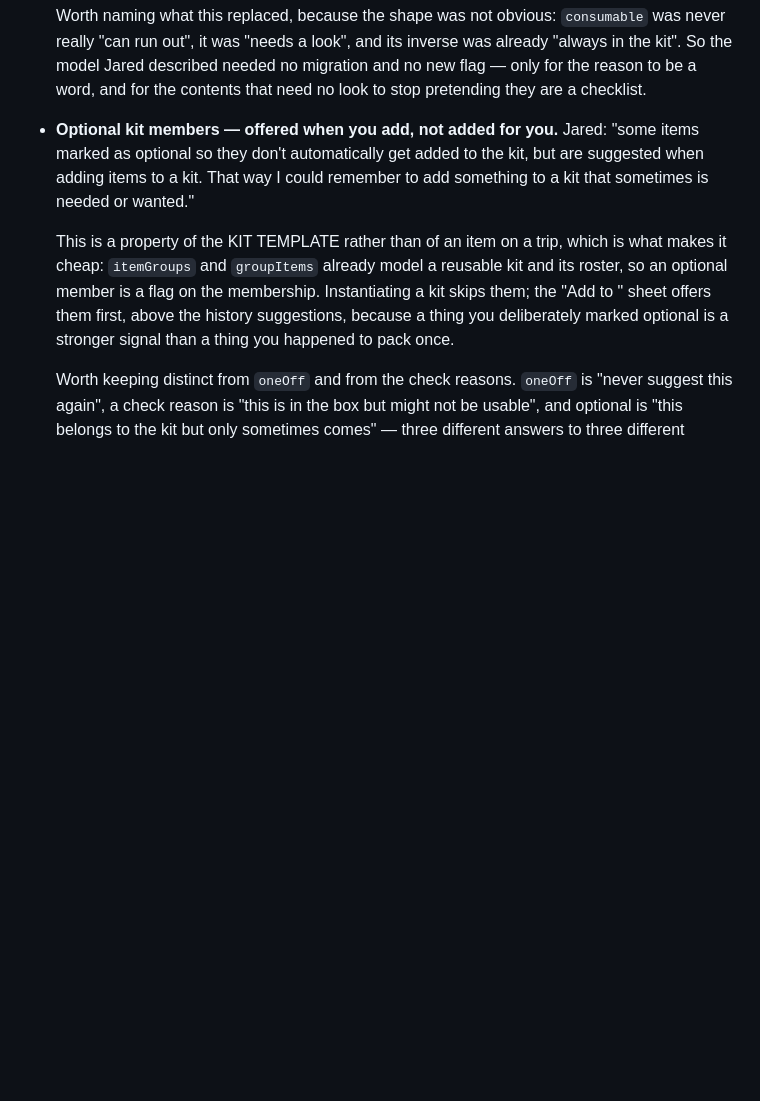
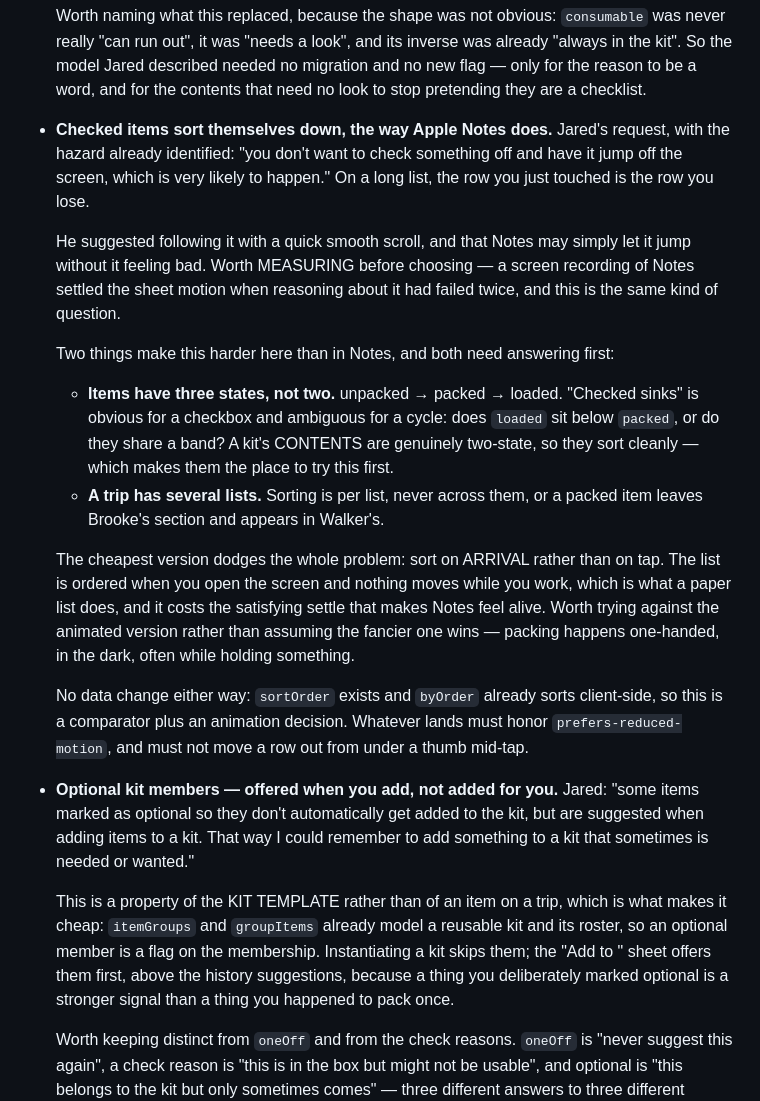
Before and after one commit to gibson-ops/camplist, a Markdown page: ROADMAP.md, the part around the change. Rendered like a GitHub page; blank space fills up the shorter version.

Commit message:
Roadmap: checked items sorting themselves down
Jared's request, recorded with the hazard he already spotted — on a long list the
row you just touched is the row you lose.

Written up with the two things that make it harder here than in Notes: items have
three states rather than two, so "checked sinks" is ambiguous for anything but a
kit's contents, and a trip has several lists, so sorting must stay inside one.

Also records the cheap version that dodges the problem entirely — sort on arrival
rather than on tap, so nothing moves while you work — because it is worth trying
against the animated one rather than assuming the fancier wins. Packing happens
one-handed, in the dark, holding something.

```diff
--- a/ROADMAP.md
+++ b/ROADMAP.md
@@ -124,6 +124,34 @@ would be a later pass that restricts — no rework created by skipping them now.
   "can run out", it was "needs a look", and its inverse was already "always in the kit". So the
   model Jared described needed no migration and no new flag — only for the reason to be a word, and
   for the contents that need no look to stop pretending they are a checklist.
+
+- **Checked items sort themselves down, the way Apple Notes does.** Jared's request, with the
+  hazard already identified: "you don't want to check something off and have it jump off the
+  screen, which is very likely to happen." On a long list, the row you just touched is the row you
+  lose.
+
+  He suggested following it with a quick smooth scroll, and that Notes may simply let it jump
+  without it feeling bad. Worth MEASURING before choosing — a screen recording of Notes settled the
+  sheet motion when reasoning about it had failed twice, and this is the same kind of question.
+
+  Two things make this harder here than in Notes, and both need answering first:
+
+  - **Items have three states, not two.** unpacked → packed → loaded. "Checked sinks" is obvious
+    for a checkbox and ambiguous for a cycle: does `loaded` sit below `packed`, or do they share a
+    band? A kit's CONTENTS are genuinely two-state, so they sort cleanly — which makes them the
+    place to try this first.
+  - **A trip has several lists.** Sorting is per list, never across them, or a packed item leaves
+    Brooke's section and appears in Walker's.
+
+  The cheapest version dodges the whole problem: sort on ARRIVAL rather than on tap. The list is
+  ordered when you open the screen and nothing moves while you work, which is what a paper list
+  does, and it costs the satisfying settle that makes Notes feel alive. Worth trying against the
+  animated version rather than assuming the fancier one wins — packing happens one-handed, in the
+  dark, often while holding something.
+
+  No data change either way: `sortOrder` exists and `byOrder` already sorts client-side, so this is
+  a comparator plus an animation decision. Whatever lands must honor `prefers-reduced-motion`, and
+  must not move a row out from under a thumb mid-tap.
 
 - **Optional kit members — offered when you add, not added for you.** Jared: "some items marked as
   optional so they don't automatically get added to the kit, but are suggested when adding items to
```
